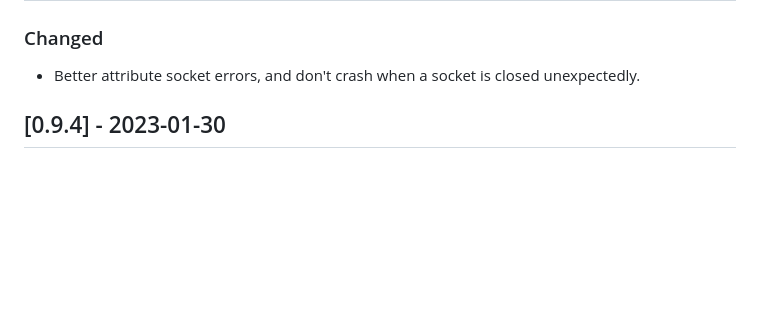
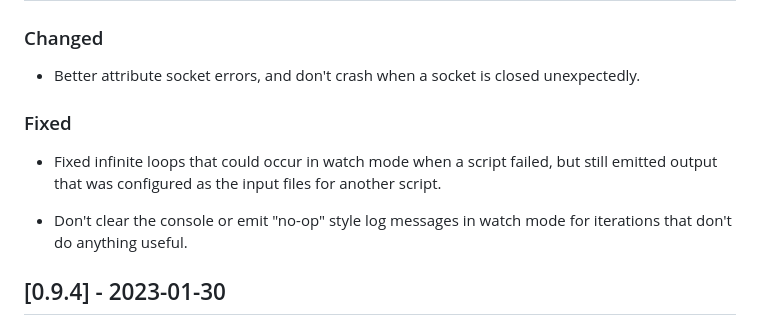
Before and after one commit to google/wireit, a Markdown page: CHANGELOG.md, the part around the change printed below. Rendered like a GitHub page; blank space fills up the shorter version.

Commit message:
CHANGELOG entry

```diff
--- a/CHANGELOG.md
+++ b/CHANGELOG.md
@@ -14,6 +12,15 @@ Versioning](https://semver.org/spec/v2.0.0.html).
 
 - Better attribute socket errors, and don't crash when a socket is closed
   unexpectedly.
+
+### Fixed
+
+- Fixed infinite loops that could occur in watch mode when a script failed, but
+  still emitted output that was configured as the input files for another
+  script.
+
+- Don't clear the console or emit "no-op" style log messages in watch mode for
+  iterations that don't do anything useful.
 
 ## [0.9.4] - 2023-01-30
 
```
Also changed, not shown: other parts of CHANGELOG.md (+0 -2 lines).
